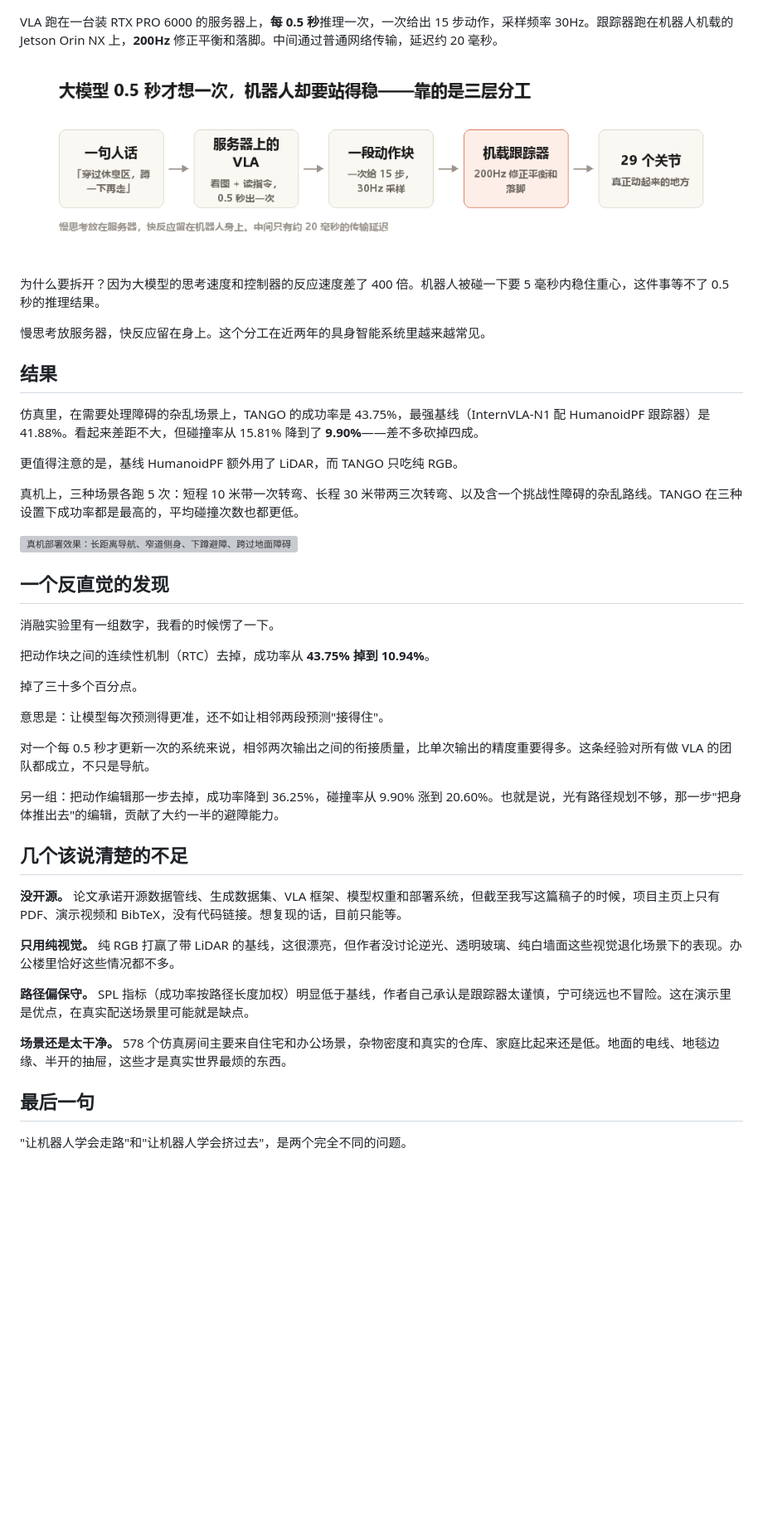
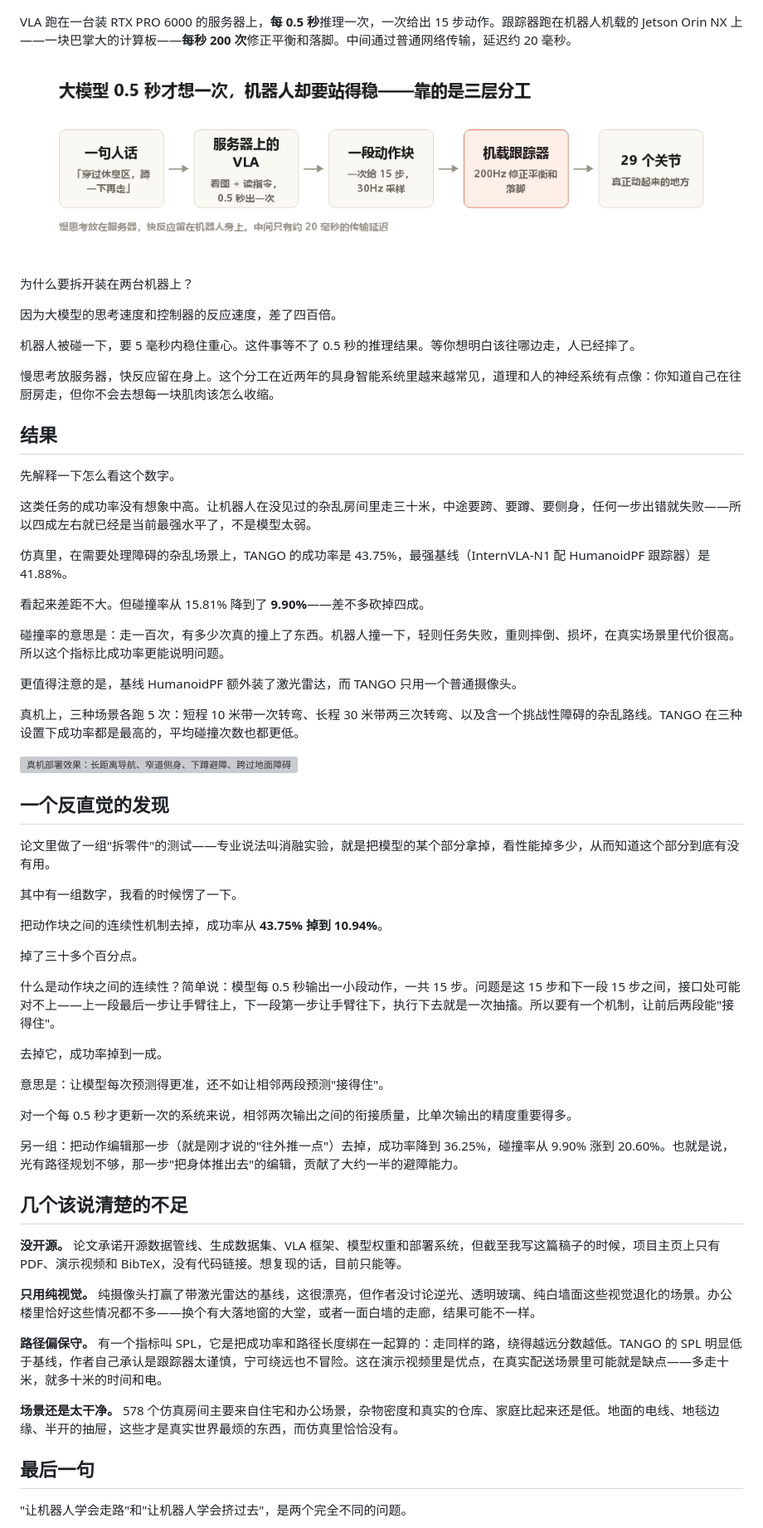
Before and after one commit to MorDream/WeChat-Article, a Markdown page: drafts/2026-11-02-tango.md, the part around one of its changes. Shown at 83% size. Rendered like a GitHub page; blank space fills up the shorter version; grey boxes are pictures that could not be loaded.

```diff
--- a/drafts/2026-11-02-tango.md
+++ b/drafts/2026-11-02-tango.md
@@ -104,19 +144,31 @@ TANGO 的做法是绕开这条路：**一条真实数据都不用**，全部在
 
 ![服务端与机载的分工：低频 VLA 在服务器，高频跟踪器在机器人身上](assets/fig3-system.png)
 
-VLA 跑在一台装 RTX PRO 6000 的服务器上，**每 0.5 秒**推理一次，一次给出 15 步动作，采样频率 30Hz。跟踪器跑在机器人机载的 Jetson Orin NX 上，**200Hz** 修正平衡和落脚。中间通过普通网络传输，延迟约 20 毫秒。
+VLA 跑在一台装 RTX PRO 6000 的服务器上，**每 0.5 秒**推理一次，一次给出 15 步动作。跟踪器跑在机器人机载的 Jetson Orin NX 上——一块巴掌大的计算板——**每秒 200 次**修正平衡和落脚。中间通过普通网络传输，延迟约 20 毫秒。
 
 ![部署时的三层分工与时间尺度](assets/diag-deploy.png)
 
-为什么要拆开？因为大模型的思考速度和控制器的反应速度差了 400 倍。机器人被碰一下要 5 毫秒内稳住重心，这件事等不了 0.5 秒的推理结果。
+为什么要拆开装在两台机器上？
 
-慢思考放服务器，快反应留在身上。这个分工在近两年的具身智能系统里越来越常见。
+因为大模型的思考速度和控制器的反应速度，差了四百倍。
+
+机器人被碰一下，要 5 毫秒内稳住重心。这件事等不了 0.5 秒的推理结果。等你想明白该往哪边走，人已经摔了。
+
+慢思考放服务器，快反应留在身上。这个分工在近两年的具身智能系统里越来越常见，道理和人的神经系统有点像：你知道自己在往厨房走，但你不会去想每一块肌肉该怎么收缩。
 
 ## 结果
 
-仿真里，在需要处理障碍的杂乱场景上，TANGO 的成功率是 43.75%，最强基线（InternVLA-N1 配 HumanoidPF 跟踪器）是 41.88%。看起来差距不大，但碰撞率从 15.81% 降到了 **9.90%**——差不多砍掉四成。
+先解释一下怎么看这个数字。
 
-更值得注意的是，基线 HumanoidPF 额外用了 LiDAR，而 TANGO 只吃纯 RGB。
+这类任务的成功率没有想象中高。让机器人在没见过的杂乱房间里走三十米，中途要跨、要蹲、要侧身，任何一步出错就失败——所以四成左右就已经是当前最强水平了，不是模型太弱。
+
+仿真里，在需要处理障碍的杂乱场景上，TANGO 的成功率是 43.75%，最强基线（InternVLA-N1 配 HumanoidPF 跟踪器）是 41.88%。
+
+看起来差距不大。但碰撞率从 15.81% 降到了 **9.90%**——差不多砍掉四成。
+
+碰撞率的意思是：走一百次，有多少次真的撞上了东西。机器人撞一下，轻则任务失败，重则摔倒、损坏，在真实场景里代价很高。所以这个指标比成功率更能说明问题。
+
+更值得注意的是，基线 HumanoidPF 额外装了激光雷达，而 TANGO 只用一个普通摄像头。
 
 真机上，三种场景各跑 5 次：短程 10 米带一次转弯、长程 30 米带两三次转弯、以及含一个挑战性障碍的杂乱路线。TANGO 在三种设置下成功率都是最高的，平均碰撞次数也都更低。
 
@@ -124,27 +176,33 @@ VLA 跑在一台装 RTX PRO 6000 的服务器上，**每 0.5 秒**推理一次
 
 ## 一个反直觉的发现
 
-消融实验里有一组数字，我看的时候愣了一下。
+论文里做了一组"拆零件"的测试——专业说法叫消融实验，就是把模型的某个部分拿掉，看性能掉多少，从而知道这个部分到底有没有用。
 
-把动作块之间的连续性机制（RTC）去掉，成功率从 **43.75% 掉到 10.94%**。
+其中有一组数字，我看的时候愣了一下。
+
+把动作块之间的连续性机制去掉，成功率从 **43.75% 掉到 10.94%**。
 
 掉了三十多个百分点。
 
+什么是动作块之间的连续性？简单说：模型每 0.5 秒输出一小段动作，一共 15 步。问题是这 15 步和下一段 15 步之间，接口处可能对不上——上一段最后一步让手臂往上，下一段第一步让手臂往下，执行下去就是一次抽搐。所以要有一个机制，让前后两段能"接得住"。
+
+去掉它，成功率掉到一成。
+
 意思是：让模型每次预测得更准，还不如让相邻两段预测"接得住"。
 
-对一个每 0.5 秒才更新一次的系统来说，相邻两次输出之间的衔接质量，比单次输出的精度重要得多。这条经验对所有做 VLA 的团队都成立，不只是导航。
+对一个每 0.5 秒才更新一次的系统来说，相邻两次输出之间的衔接质量，比单次输出的精度重要得多。
 
-另一组：把动作编辑那一步去掉，成功率降到 36.25%，碰撞率从 9.90% 涨到 20.60%。也就是说，光有路径规划不够，那一步"把身体推出去"的编辑，贡献了大约一半的避障能力。
+另一组：把动作编辑那一步（就是刚才说的"往外推一点"）去掉，成功率降到 36.25%，碰撞率从 9.90% 涨到 20.60%。也就是说，光有路径规划不够，那一步"把身体推出去"的编辑，贡献了大约一半的避障能力。
 
 ## 几个该说清楚的不足
 
 **没开源。** 论文承诺开源数据管线、生成数据集、VLA 框架、模型权重和部署系统，但截至我写这篇稿子的时候，项目主页上只有 PDF、演示视频和 BibTeX，没有代码链接。想复现的话，目前只能等。
 
-**只用纯视觉。** 纯 RGB 打赢了带 LiDAR 的基线，这很漂亮，但作者没讨论逆光、透明玻璃、纯白墙面这些视觉退化场景下的表现。办公楼里恰好这些情况都不多。
+**只用纯视觉。** 纯摄像头打赢了带激光雷达的基线，这很漂亮，但作者没讨论逆光、透明玻璃、纯白墙面这些视觉退化的场景。办公楼里恰好这些情况都不多——换个有大落地窗的大堂，或者一面白墙的走廊，结果可能不一样。
 
-**路径偏保守。** SPL 指标（成功率按路径长度加权）明显低于基线，作者自己承认是跟踪器太谨慎，宁可绕远也不冒险。这在演示里是优点，在真实配送场景里可能就是缺点。
+**路径偏保守。** 有一个指标叫 SPL，它是把成功率和路径长度绑在一起算的：走同样的路，绕得越远分数越低。TANGO 的 SPL 明显低于基线，作者自己承认是跟踪器太谨慎，宁可绕远也不冒险。这在演示视频里是优点，在真实配送场景里可能就是缺点——多走十米，就多十米的时间和电。
 
-**场景还是太干净。** 578 个仿真房间主要来自住宅和办公场景，杂物密度和真实的仓库、家庭比起来还是低。地面的电线、地毯边缘、半开的抽屉，这些才是真实世界最烦的东西。
+**场景还是太干净。** 578 个仿真房间主要来自住宅和办公场景，杂物密度和真实的仓库、家庭比起来还是低。地面的电线、地毯边缘、半开的抽屉，这些才是真实世界最烦的东西，而仿真里恰恰没有。
 
 ## 最后一句
 
```
Also changed, not shown: other parts of drafts/2026-11-02-tango.md (+62 -20 lines), README.md (+18 -1 lines), styles/风格档案.md (added, +103 -0 lines), drafts/assets/diag-compare.png (added), 3 other files.
